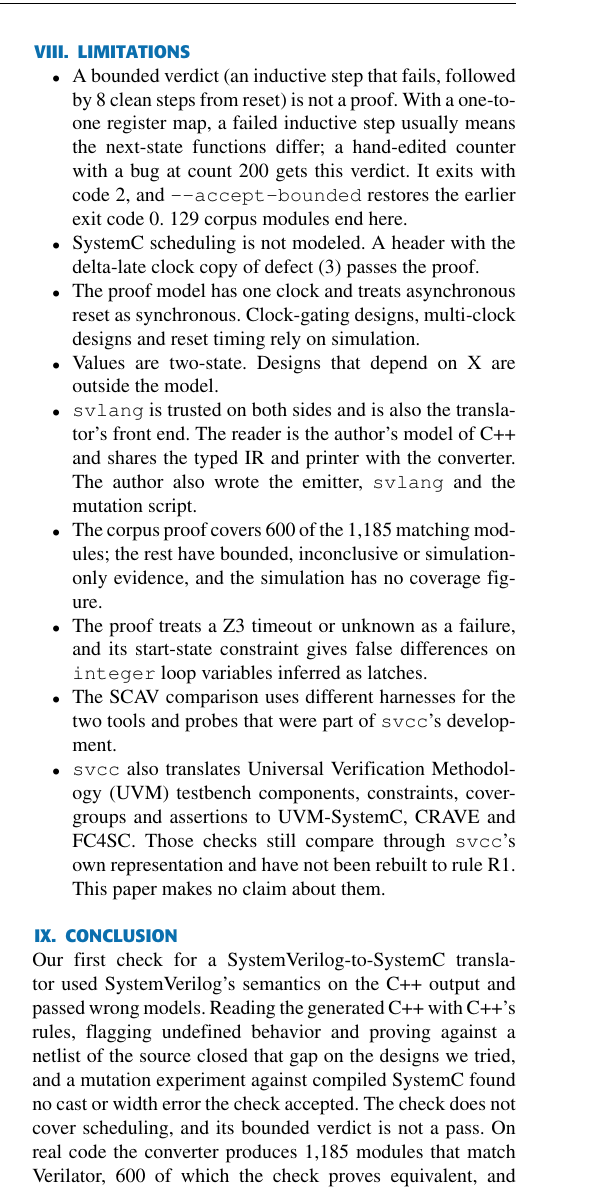
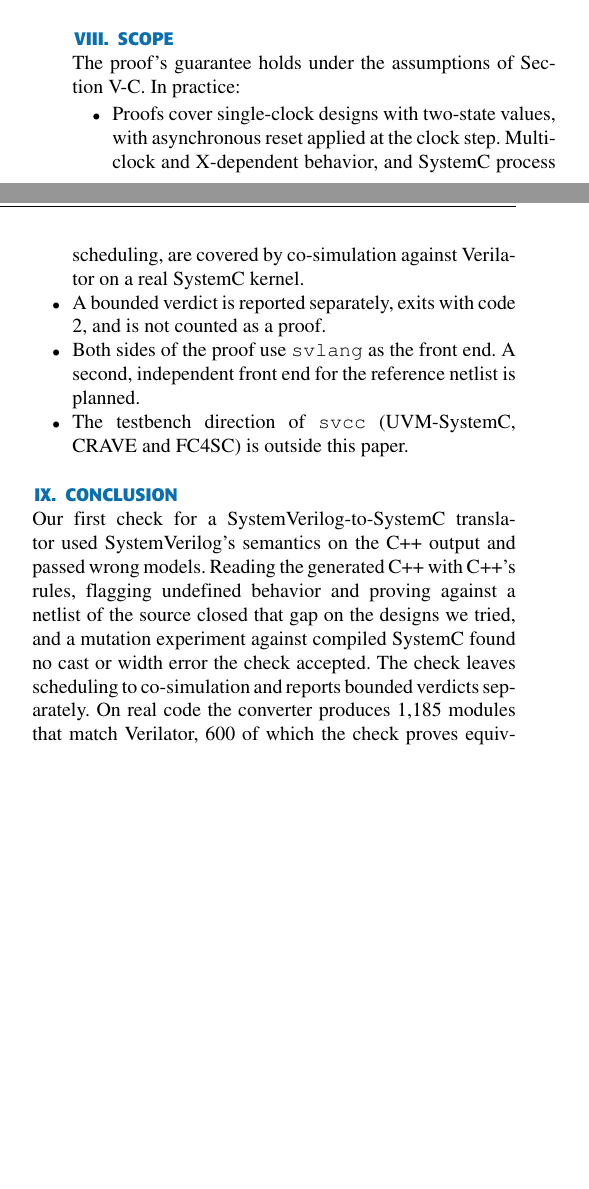
Before and after one commit to mayurkubavat/svcc, a LaTeX paper (paper/ieee-access/main.tex): part of one column of page 6 of 8 before the commit and two parts of the columns of page 6 of 7 after it, the two joined at a grey line, cut so that both start at the same text, the shorter picture padded with empty space. The pictures show the PDF file paper/ieee-access/main.pdf that the author committed with the source.

Commit message:
docs(paper): state the proof's scope in place of the limitations list
Signed-off-by: Mayur Kubavat <mkubavat01@gmail.com>

```diff
--- a/paper/ieee-access/main.tex
+++ b/paper/ieee-access/main.tex
@@ -298,7 +298,7 @@ equal start states, with no bound. This is a register-mapped equivalence check;
 retiming or state re-encoding. If the inductive step fails, a bounded check from reset (8 steps by
 default) gives a concrete \emph{mismatch} or, if none is found, \emph{bounded}. A bounded verdict
 is printed as \code{[BND]} and exits with code 2 unless \code{-{}-accept-bounded} is given;
-Section~\ref{sec:limits} explains why it is not a pass. A register without a partner, or no answer from Z3 on the inductive step, also leads to the bounded check; no answer there is \emph{inconclusive} and counts as a failure. A design
+it is not counted as a proof. A register without a partner, or no answer from Z3 on the inductive step, also leads to the bounded check; no answer there is \emph{inconclusive} and counts as a failure. A design
 the model does not cover (more than one clock, a multi-dimensional array port, or C++ the reader
 does not model) gets \emph{not covered} and exit code 3. The check also proves the lowering (typed
 IR against source) separately, which tells a lowering failure apart from an emitter failure.
@@ -561,32 +561,19 @@ that reads generated code with the target's semantics can judge such outputs too
 stay inside the subset the reader models. We have not evaluated this.
 
 %% ===========================================================================
-\section{Limitations}
+\section{Scope}
 \label{sec:limits}
 
+The proof's guarantee holds under the assumptions of Section~\ref{sec:assume}. In practice:
+
 \begin{itemize}
-\item A bounded verdict (an inductive step that fails, followed by 8 clean steps from reset) is
-not a proof. With a one-to-one register map, a failed inductive step usually means the next-state
-functions differ; a hand-edited counter with a bug at count 200 gets this verdict. It exits with
-code 2, and \code{-{}-accept-bounded} restores the earlier exit code 0. \nCorpusBounded{} corpus
-modules end here.
-\item SystemC scheduling is not modeled. A header with the delta-late clock copy of defect (3)
-passes the proof.
-\item The proof model has one clock and treats asynchronous reset as synchronous. Clock-gating
-designs, multi-clock designs and reset timing rely on simulation.
-\item Values are two-state. Designs that depend on X are outside the model.
-\item \code{svlang} is trusted on both sides and is also the translator's front end. The reader is
-the author's model of C++ and shares the typed IR and printer with the converter. The author also
-wrote the emitter, \code{svlang} and the mutation script.
-\item The corpus proof covers \nCorpusProved{} of the \nMatch{} matching modules; the rest have
-bounded, inconclusive or simulation-only evidence, and the simulation has no coverage figure.
-\item The proof treats a Z3 timeout or unknown as a failure, and its start-state constraint gives
-false differences on \code{integer} loop variables inferred as latches.
-\item The SCAV comparison uses different harnesses for the two tools and probes that were part of
-\code{svcc}'s development.
-\item \code{svcc} also translates Universal Verification Methodology (UVM) testbench components, constraints, covergroups and
-assertions to UVM-SystemC, CRAVE and FC4SC. Those checks still compare through \code{svcc}'s own
-representation and have not been rebuilt to rule R1. This paper makes no claim about them.
+\item Proofs cover single-clock designs with two-state values, with asynchronous reset applied at
+the clock step. Multi-clock and X-dependent behavior, and SystemC process scheduling, are covered
+by co-simulation against Verilator on a real SystemC kernel.
+\item A bounded verdict is reported separately, exits with code 2, and is not counted as a proof.
+\item Both sides of the proof use \code{svlang} as the front end. A second, independent front end
+for the reference netlist is planned.
+\item The testbench direction of \code{svcc} (UVM-SystemC, CRAVE and FC4SC) is outside this paper.
 \end{itemize}
 
 %% ===========================================================================
@@ -597,7 +584,7 @@ Our first check for a SystemVerilog-to-SystemC translator used SystemVerilog's s
 C++ output and passed wrong models. Reading the generated C++ with C++'s rules, flagging undefined
 behavior and proving against a netlist of the source closed that gap on the designs we tried, and a
 mutation experiment against compiled SystemC found no cast or width error the check accepted. The
-check does not cover scheduling, and its bounded verdict is not a pass. On real code the converter
+check leaves scheduling to co-simulation and reports bounded verdicts separately. On real code the converter
 produces \nMatch{} modules that match Verilator, \nCorpusProved{} of which the check proves
 equivalent, and the same runs found defects in three tools. Next steps are a scheduling check for
 processes on internal clocks, multi-clock designs, a separate verdict for solver unknowns, and the
```
Also changed, not shown: paper/ieee-access/main.pdf, paper/ieee-access/main.tex (4 more changed lines).
